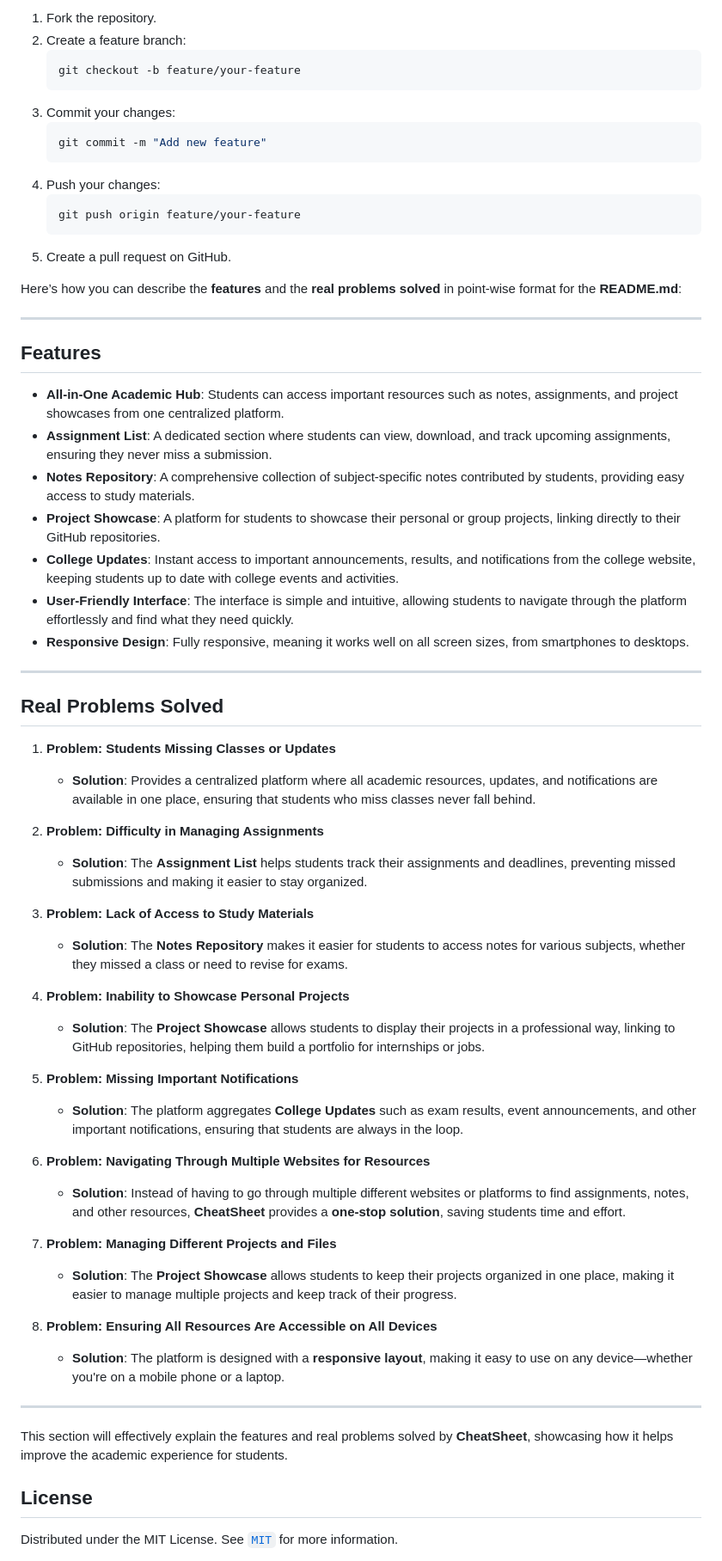
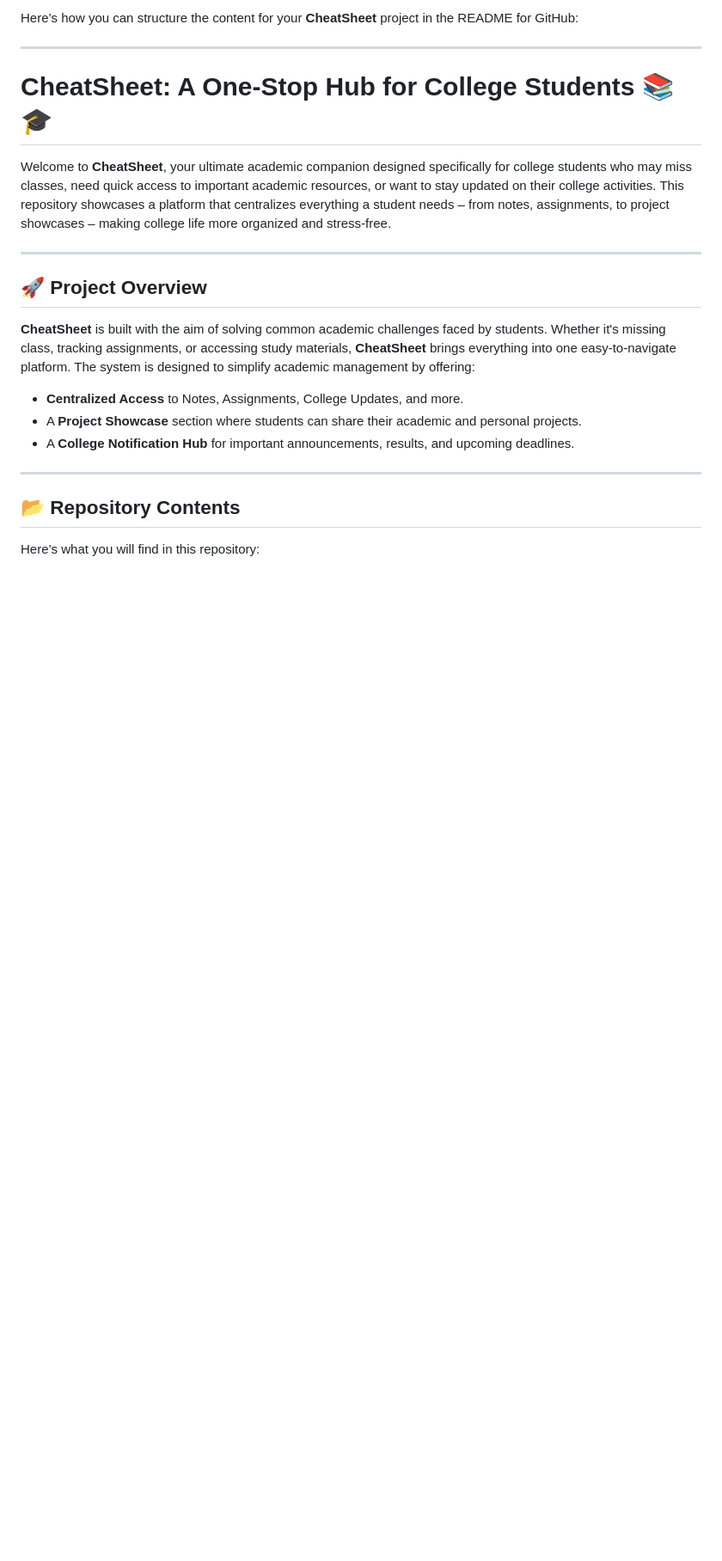
Before and after one commit to BlockNotes-4515/CheatSheet, a Markdown page: README.md, the part around one of its changes. Shown at 86% size. Rendered like a GitHub page; blank space fills up the shorter version.

````diff
--- a/README.md
+++ b/README.md
@@ -60,63 +1,24 @@ Contributions are **welcome**! Feel free to fork the repository, create a branch
-1. Fork the repository.
-2. Create a feature branch:
-   ```bash
-   git checkout -b feature/your-feature
-   ```
-3. Commit your changes:
-   ```bash
-   git commit -m "Add new feature"
-   ```
-4. Push your changes:
-   ```bash
-   git push origin feature/your-feature
-   ```
-5. Create a pull request on GitHub.
-
-Here’s how you can describe the **features** and the **real problems solved** in point-wise format for the **README.md**:
+Here’s how you can structure the content for your **CheatSheet** project in the README for GitHub:
 
 ---
 
-## Features
-- **All-in-One Academic Hub**: Students can access important resources such as notes, assignments, and project showcases from one centralized platform.
-- **Assignment List**: A dedicated section where students can view, download, and track upcoming assignments, ensuring they never miss a submission.
-- **Notes Repository**: A comprehensive collection of subject-specific notes contributed by students, providing easy access to study materials.
-- **Project Showcase**: A platform for students to showcase their personal or group projects, linking directly to their GitHub repositories.
-- **College Updates**: Instant access to important announcements, results, and notifications from the college website, keeping students up to date with college events and activities.
-- **User-Friendly Interface**: The interface is simple and intuitive, allowing students to navigate through the platform effortlessly and find what they need quickly.
-- **Responsive Design**: Fully responsive, meaning it works well on all screen sizes, from smartphones to desktops.
+# CheatSheet: A One-Stop Hub for College Students 📚🎓
+
+Welcome to **CheatSheet**, your ultimate academic companion designed specifically for college students who may miss classes, need quick access to important academic resources, or want to stay updated on their college activities. This repository showcases a platform that centralizes everything a student needs – from notes, assignments, to project showcases – making college life more organized and stress-free.
 
 ---
 
-## Real Problems Solved
+## 🚀 **Project Overview**
 
-1. **Problem: Students Missing Classes or Updates**
-   - **Solution**: Provides a centralized platform where all academic resources, updates, and notifications are available in one place, ensuring that students who miss classes never fall behind.
+**CheatSheet** is built with the aim of solving common academic challenges faced by students. Whether it's missing class, tracking assignments, or accessing study materials, **CheatSheet** brings everything into one easy-to-navigate platform. The system is designed to simplify academic management by offering:
 
-2. **Problem: Difficulty in Managing Assignments**
-   - **Solution**: The **Assignment List** helps students track their assignments and deadlines, preventing missed submissions and making it easier to stay organized.
-
-3. **Problem: Lack of Access to Study Materials**
-   - **Solution**: The **Notes Repository** makes it easier for students to access notes for various subjects, whether they missed a class or need to revise for exams.
-
-4. **Problem: Inability to Showcase Personal Projects**
-   - **Solution**: The **Project Showcase** allows students to display their projects in a professional way, linking to GitHub repositories, helping them build a portfolio for internships or jobs.
-
-5. **Problem: Missing Important Notifications**
-   - **Solution**: The platform aggregates **College Updates** such as exam results, event announcements, and other important notifications, ensuring that students are always in the loop.
-
-6. **Problem: Navigating Through Multiple Websites for Resources**
-   - **Solution**: Instead of having to go through multiple different websites or platforms to find assignments, notes, and other resources, **CheatSheet** provides a **one-stop solution**, saving students time and effort.
-
-7. **Problem: Managing Different Projects and Files**
-   - **Solution**: The **Project Showcase** allows students to keep their projects organized in one place, making it easier to manage multiple projects and keep track of their progress.
-
-8. **Problem: Ensuring All Resources Are Accessible on All Devices**
-   - **Solution**: The platform is designed with a **responsive layout**, making it easy to use on any device—whether you're on a mobile phone or a laptop.
+- **Centralized Access** to Notes, Assignments, College Updates, and more.
+- A **Project Showcase** section where students can share their academic and personal projects.
+- A **College Notification Hub** for important announcements, results, and upcoming deadlines.
 
 ---
 
-This section will effectively explain the features and real problems solved by **CheatSheet**, showcasing how it helps improve the academic experience for students.
+## 📂 **Repository Contents**
 
-## License
-Distributed under the MIT License. See <a href="https://github.com/BlockNotes-4515/CheatSheet/tree/main?tab=MIT-1-ov-file#">`MIT`</a> for more information.
+Here’s what you will find in this repository:
 
````
Also changed, not shown: other parts of README.md (+105 -64 lines).
